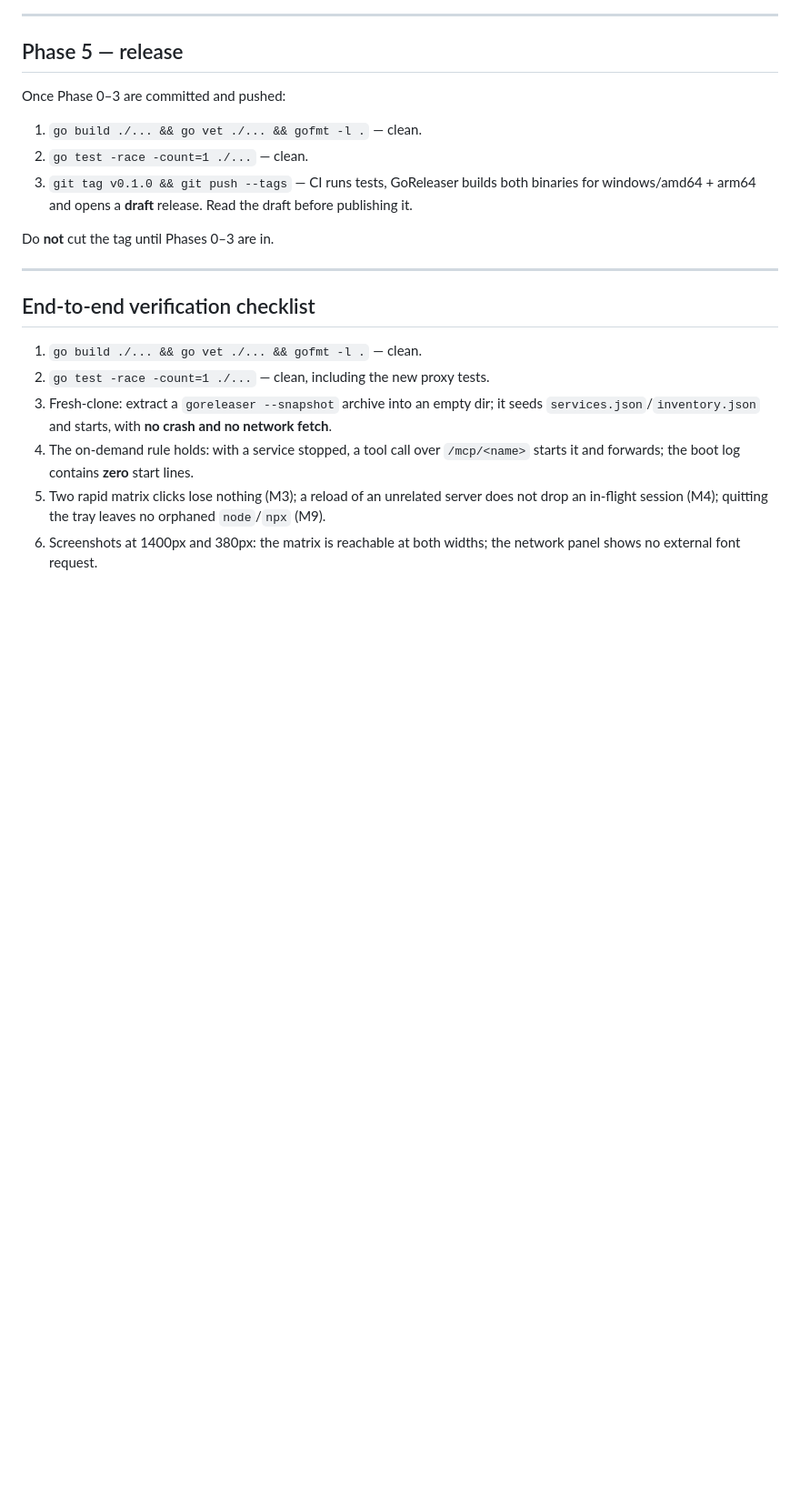
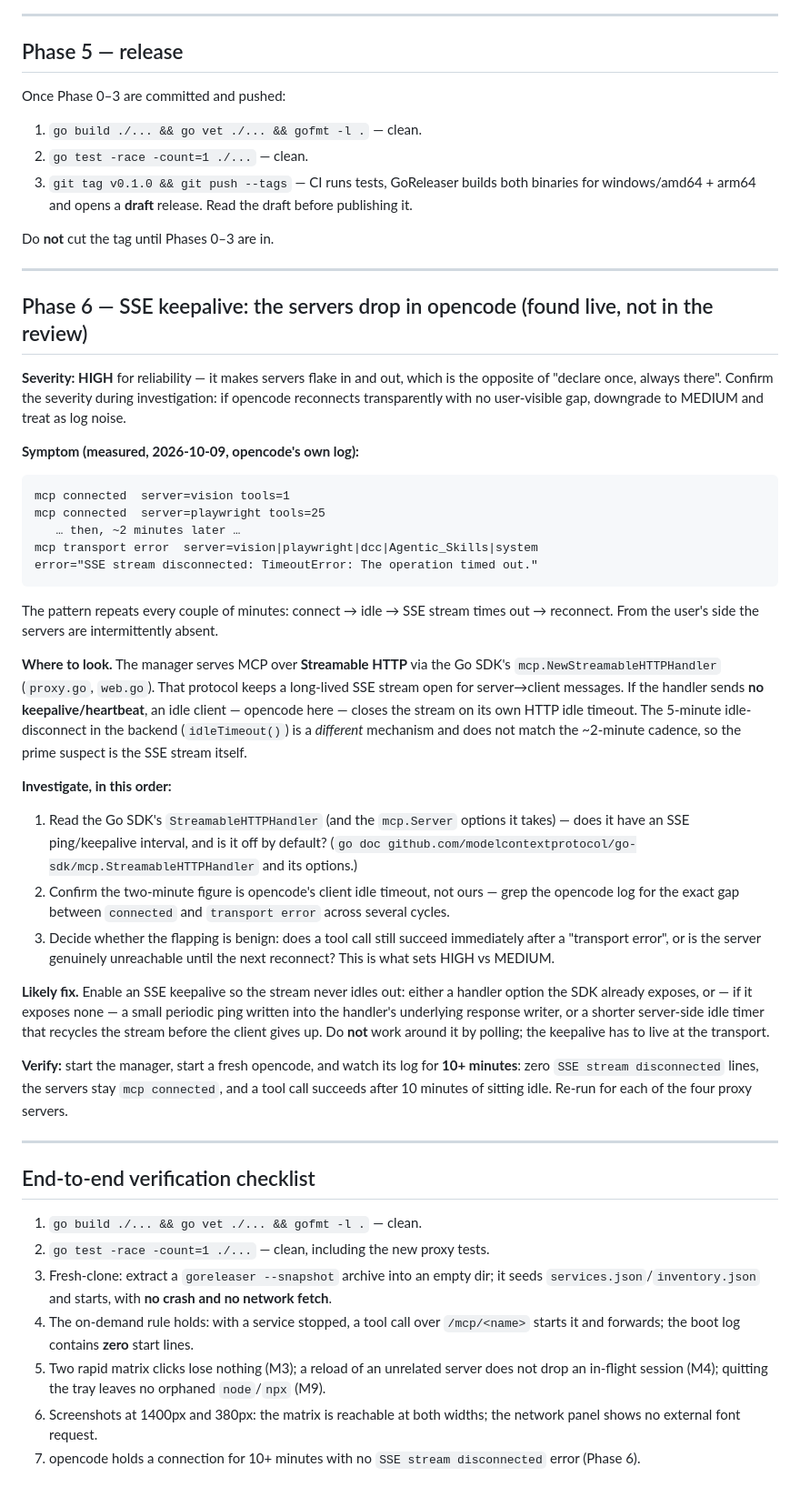
Before and after one commit to Olioli4/mcp-manager, a Markdown page: IMPLEMENTATION_PLAN.md, the part around the change. Shown at 91% size. Drawn GitHub-style; blank space fills up the shorter version.

Commit message:
Add SSE keepalive finding to the plan (opencode servers flake out)
Found live, not in the review: opencode connects to all five servers, then the
SSE stream between it and the manager's StreamableHTTP handler times out every
~2 minutes ('mcp transport error: SSE stream disconnected: TimeoutError'). This
is the actual reason the servers appear intermittently absent.

The 5-minute idle disconnect is a different mechanism, so the prime suspect is a
missing SSE keepalive in the Go SDK handler. Added as Phase 6, with the
investigation order, the likely fix, and a 10-minute soak verification.

Co-Authored-By: Claude Code <noreply@anthropic.com>

````diff
--- a/IMPLEMENTATION_PLAN.md
+++ b/IMPLEMENTATION_PLAN.md
@@ -340,6 +340,54 @@ Do **not** cut the tag until Phases 0–3 are in.
 
 ---
 
+## Phase 6 — SSE keepalive: the servers drop in opencode (found live, not in the review)
+
+**Severity: HIGH** for reliability — it makes servers flake in and out, which is the opposite of
+"declare once, always there". Confirm the severity during investigation: if opencode reconnects
+transparently with no user-visible gap, downgrade to MEDIUM and treat as log noise.
+
+**Symptom (measured, 2026-10-09, opencode's own log):**
+
+```
+mcp connected  server=vision tools=1
+mcp connected  server=playwright tools=25
+   … then, ~2 minutes later …
+mcp transport error  server=vision|playwright|dcc|Agentic_Skills|system
+error="SSE stream disconnected: TimeoutError: The operation timed out."
+```
+
+The pattern repeats every couple of minutes: connect → idle → SSE stream times out → reconnect. From
+the user's side the servers are intermittently absent.
+
+**Where to look.** The manager serves MCP over **Streamable HTTP** via the Go SDK's
+`mcp.NewStreamableHTTPHandler` (`proxy.go`, `web.go`). That protocol keeps a long-lived SSE stream
+open for server→client messages. If the handler sends **no keepalive/heartbeat**, an idle client —
+opencode here — closes the stream on its own HTTP idle timeout. The 5-minute idle-disconnect in the
+backend (`idleTimeout()`) is a *different* mechanism and does not match the ~2-minute cadence, so
+the prime suspect is the SSE stream itself.
+
+**Investigate, in this order:**
+
+1. Read the Go SDK's `StreamableHTTPHandler` (and the `mcp.Server` options it takes) — does it have
+   an SSE ping/keepalive interval, and is it off by default? (`go doc
+   github.com/modelcontextprotocol/go-sdk/mcp.StreamableHTTPHandler` and its options.)
+2. Confirm the two-minute figure is opencode's client idle timeout, not ours — grep the opencode log
+   for the exact gap between `connected` and `transport error` across several cycles.
+3. Decide whether the flapping is benign: does a tool call still succeed immediately after a
+   "transport error", or is the server genuinely unreachable until the next reconnect? This is what
+   sets HIGH vs MEDIUM.
+
+**Likely fix.** Enable an SSE keepalive so the stream never idles out: either a handler option the
+SDK already exposes, or — if it exposes none — a small periodic ping written into the handler's
+underlying response writer, or a shorter server-side idle timer that recycles the stream before the
+client gives up. Do **not** work around it by polling; the keepalive has to live at the transport.
+
+**Verify:** start the manager, start a fresh opencode, and watch its log for **10+ minutes**: zero
+`SSE stream disconnected` lines, the servers stay `mcp connected`, and a tool call succeeds after 10
+minutes of sitting idle. Re-run for each of the four proxy servers.
+
+---
+
 ## End-to-end verification checklist
 
 1. `go build ./... && go vet ./... && gofmt -l .` — clean.
@@ -352,3 +400,4 @@ Do **not** cut the tag until Phases 0–3 are in.
    in-flight session (M4); quitting the tray leaves no orphaned `node`/`npx` (M9).
 6. Screenshots at 1400px and 380px: the matrix is reachable at both widths; the network panel shows
    no external font request.
+7. opencode holds a connection for 10+ minutes with no `SSE stream disconnected` error (Phase 6).
````
